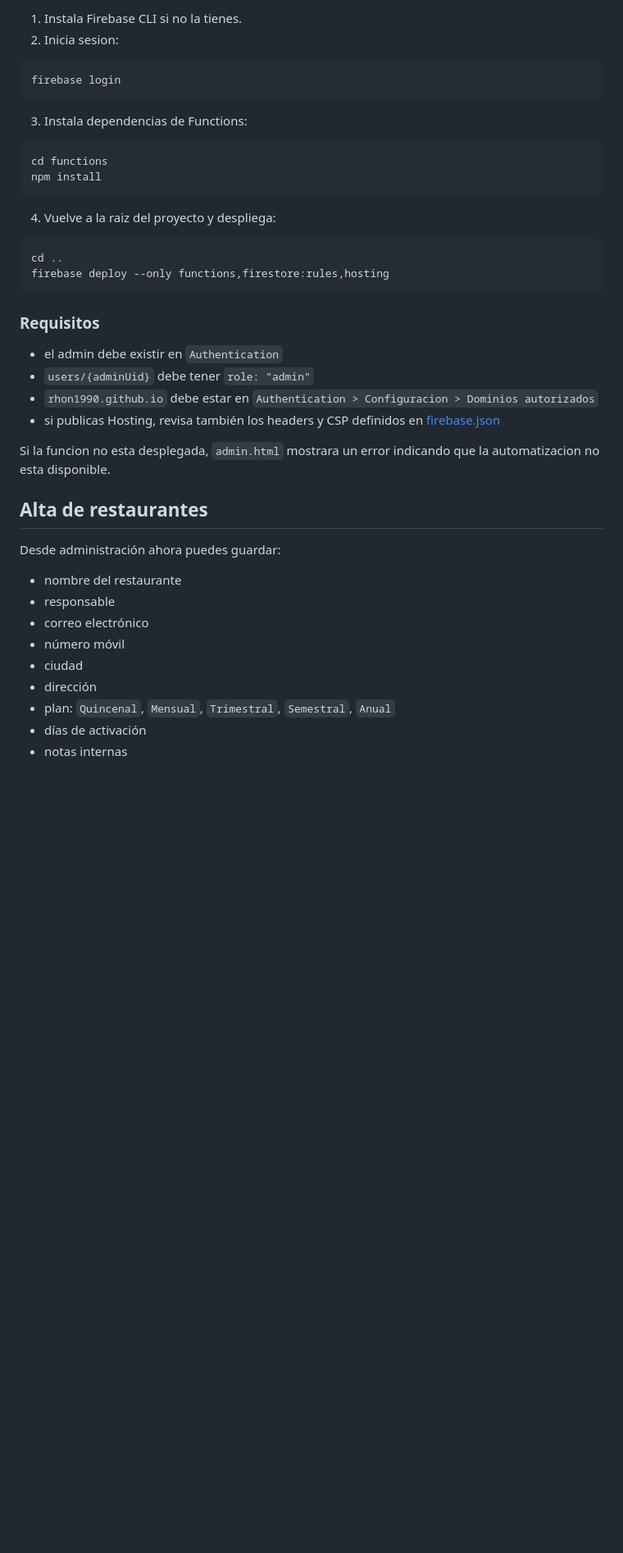
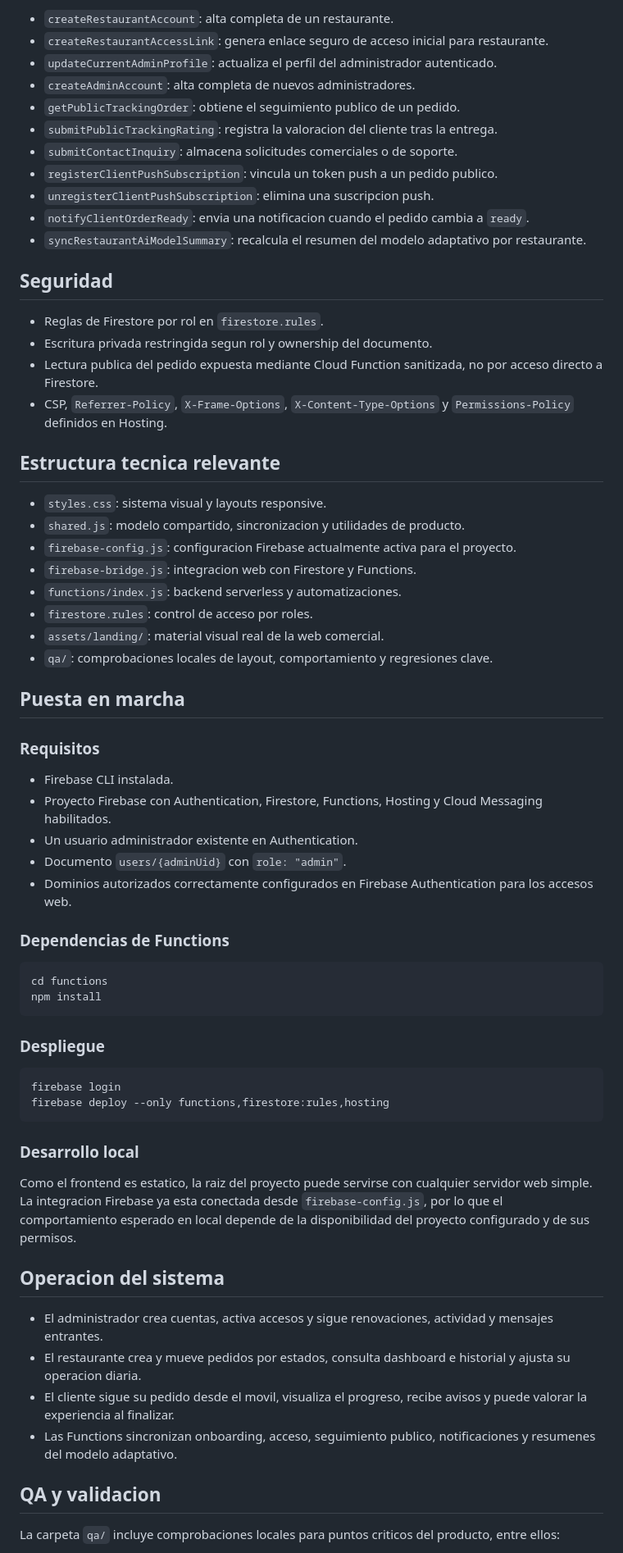
Before and after one commit to Rhon1990/TurnoListo, a Markdown page: README.md, the part around one of its changes. Shown at 82% size. Drawn GitHub-style; blank space fills up the shorter version.

````diff
--- a/README.md
+++ b/README.md
@@ -54,45 +65,70 @@ Esta funcion hace el alta completa:
 
-1. Instala Firebase CLI si no la tienes.
-2. Inicia sesion:
+- `createRestaurantAccount`: alta completa de un restaurante.
+- `createRestaurantAccessLink`: genera enlace seguro de acceso inicial para restaurante.
+- `updateCurrentAdminProfile`: actualiza el perfil del administrador autenticado.
+- `createAdminAccount`: alta completa de nuevos administradores.
+- `getPublicTrackingOrder`: obtiene el seguimiento publico de un pedido.
+- `submitPublicTrackingRating`: registra la valoracion del cliente tras la entrega.
+- `submitContactInquiry`: almacena solicitudes comerciales o de soporte.
+- `registerClientPushSubscription`: vincula un token push a un pedido publico.
+- `unregisterClientPushSubscription`: elimina una suscripcion push.
+- `notifyClientOrderReady`: envia una notificacion cuando el pedido cambia a `ready`.
+- `syncRestaurantAiModelSummary`: recalcula el resumen del modelo adaptativo por restaurante.
 
-```bash
-firebase login
-```
+## Seguridad
 
-3. Instala dependencias de Functions:
+- Reglas de Firestore por rol en `firestore.rules`.
+- Escritura privada restringida segun rol y ownership del documento.
+- Lectura publica del pedido expuesta mediante Cloud Function sanitizada, no por acceso directo a Firestore.
+- CSP, `Referrer-Policy`, `X-Frame-Options`, `X-Content-Type-Options` y `Permissions-Policy` definidos en Hosting.
+
+## Estructura tecnica relevante
+
+- `styles.css`: sistema visual y layouts responsive.
+- `shared.js`: modelo compartido, sincronizacion y utilidades de producto.
+- `firebase-config.js`: configuracion Firebase actualmente activa para el proyecto.
+- `firebase-bridge.js`: integracion web con Firestore y Functions.
+- `functions/index.js`: backend serverless y automatizaciones.
+- `firestore.rules`: control de acceso por roles.
+- `assets/landing/`: material visual real de la web comercial.
+- `qa/`: comprobaciones locales de layout, comportamiento y regresiones clave.
+
+## Puesta en marcha
+
+### Requisitos
+
+- Firebase CLI instalada.
+- Proyecto Firebase con Authentication, Firestore, Functions, Hosting y Cloud Messaging habilitados.
+- Un usuario administrador existente en Authentication.
+- Documento `users/{adminUid}` con `role: "admin"`.
+- Dominios autorizados correctamente configurados en Firebase Authentication para los accesos web.
+
+### Dependencias de Functions
 
 ```bash
 cd functions
 npm install
 ```
 
-4. Vuelve a la raiz del proyecto y despliega:
+### Despliegue
 
 ```bash
-cd ..
+firebase login
 firebase deploy --only functions,firestore:rules,hosting
 ```
 
-### Requisitos
+### Desarrollo local
 
-- el admin debe existir en `Authentication`
-- `users/{adminUid}` debe tener `role: "admin"`
-- `rhon1990.github.io` debe estar en `Authentication > Configuracion > Dominios autorizados`
-- si publicas Hosting, revisa también los headers y CSP definidos en [firebase.json](/Users/rdelgpad/Documents/personal/TurnoListo/firebase.json)
+Como el frontend es estatico, la raiz del proyecto puede servirse con cualquier servidor web simple. La integracion Firebase ya esta conectada desde `firebase-config.js`, por lo que el comportamiento esperado en local depende de la disponibilidad del proyecto configurado y de sus permisos.
 
-Si la funcion no esta desplegada, `admin.html` mostrara un error indicando que la automatizacion no esta disponible.
+## Operacion del sistema
 
-## Alta de restaurantes
+- El administrador crea cuentas, activa accesos y sigue renovaciones, actividad y mensajes entrantes.
+- El restaurante crea y mueve pedidos por estados, consulta dashboard e historial y ajusta su operacion diaria.
+- El cliente sigue su pedido desde el movil, visualiza el progreso, recibe avisos y puede valorar la experiencia al finalizar.
+- Las Functions sincronizan onboarding, acceso, seguimiento publico, notificaciones y resumenes del modelo adaptativo.
 
-Desde administración ahora puedes guardar:
+## QA y validacion
 
-- nombre del restaurante
-- responsable
-- correo electrónico
-- número móvil
-- ciudad
-- dirección
-- plan: `Quincenal`, `Mensual`, `Trimestral`, `Semestral`, `Anual`
-- días de activación
-- notas internas
+La carpeta `qa/` incluye comprobaciones locales para puntos criticos del producto, entre ellos:
 
````
Also changed, not shown: other parts of README.md (+56 -68 lines).
